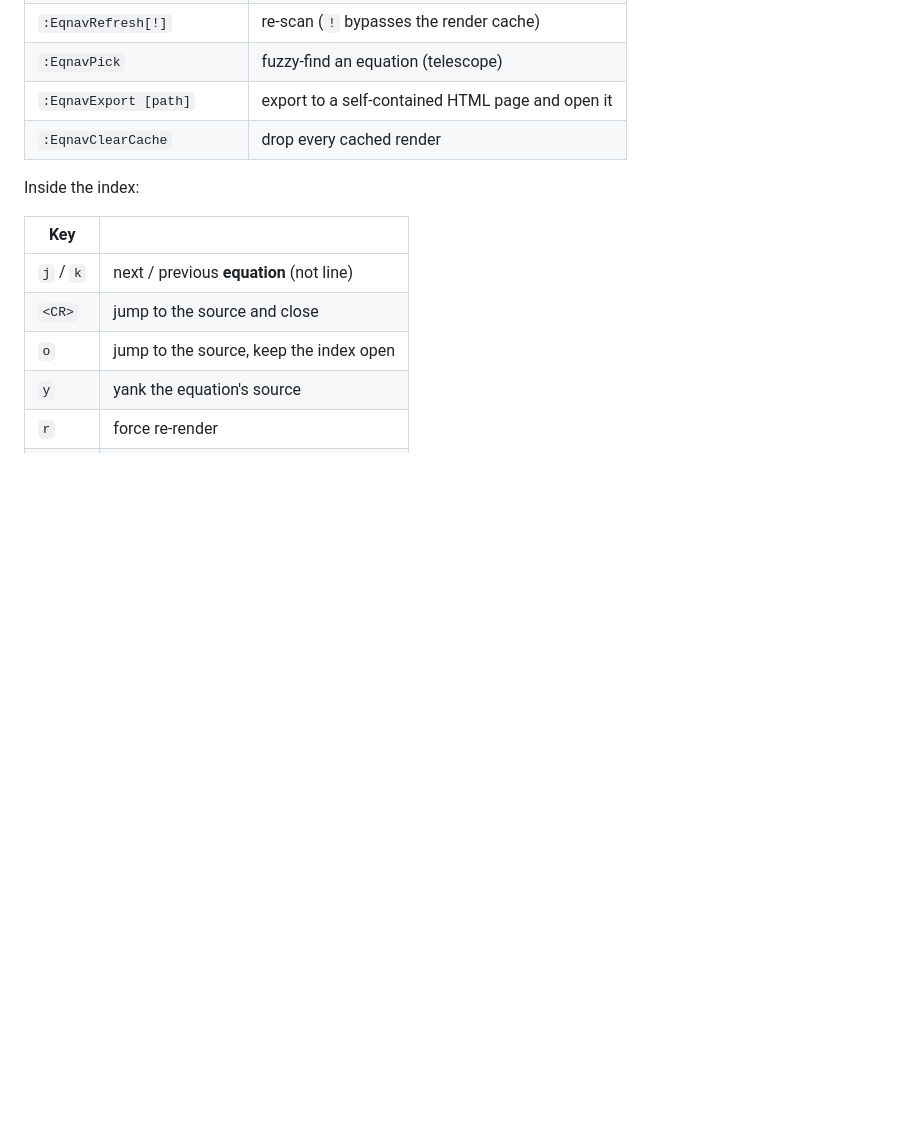
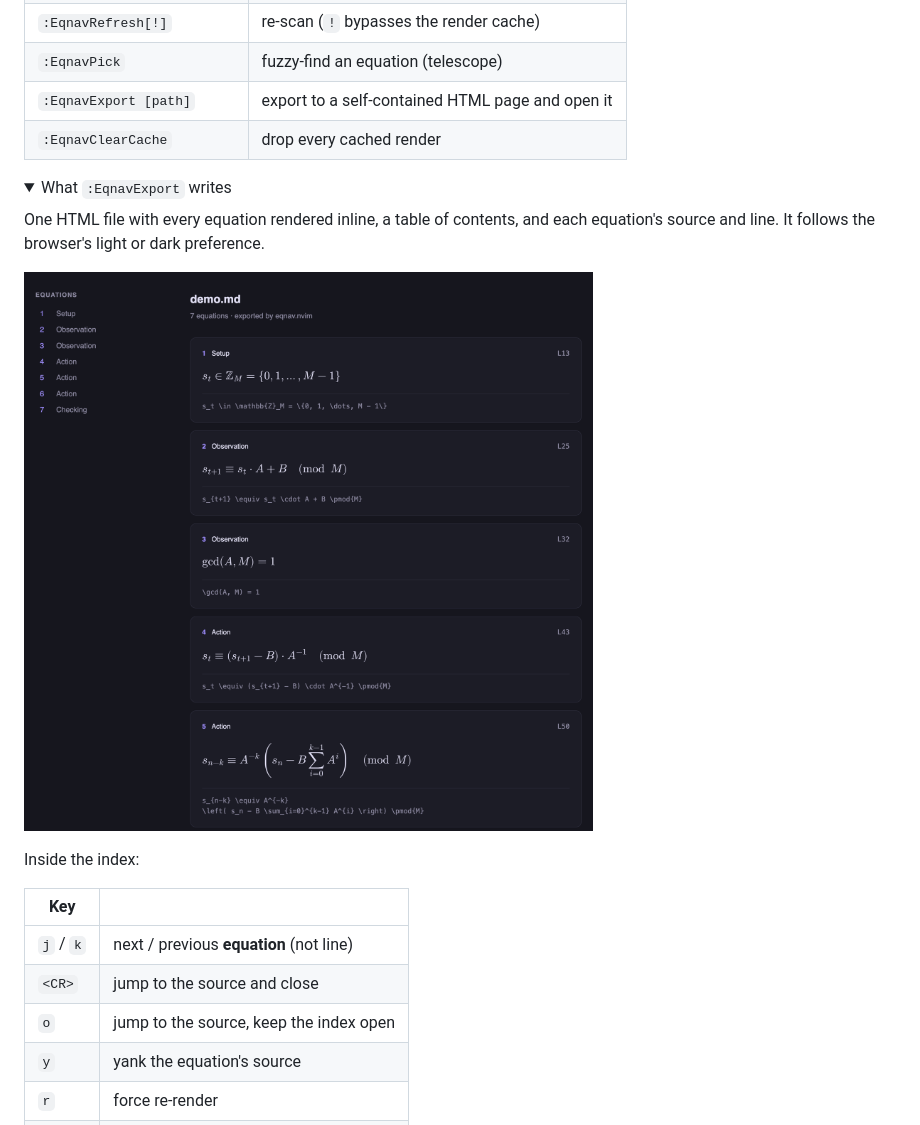
Before and after one commit to yal212/eqnav.nvim, a Markdown page: README.md, the part around one of its changes. GitHub-like rendering; folded sections open; blank space fills up the shorter version.

Commit message:
docs(readme): lead with the demo GIF, and show what :EqnavExport writes
The README showed no rendered math above the fold (#30). doc/demo.gif
now sits under the one-line description, with the ASCII sketch kept
directly below it: the sketch survives where the GIF does not, in cat
README.md and terminal browsers.

The export gets doc/demo-export.png next to the command table, in a
<details> block so it does not push the rest of the section down.

Fixes #30.

```diff
--- a/README.md
+++ b/README.md
@@ -104,6 +106,16 @@ Make sure snacks has images on:
 | `:EqnavPick` | fuzzy-find an equation (telescope) |
 | `:EqnavExport [path]` | export to a self-contained HTML page and open it |
 | `:EqnavClearCache` | drop every cached render |
+
+<details>
+<summary>What <code>:EqnavExport</code> writes</summary>
+
+One HTML file with every equation rendered inline, a table of contents, and each
+equation's source and line. It follows the browser's light or dark preference.
+
+![The HTML export of doc/demo.md: a numbered list of rendered equations with their LaTeX source](doc/demo-export.png)
+
+</details>
 
 Inside the index:
 
```
Also changed, not shown: other parts of README.md (+2 -0 lines).
